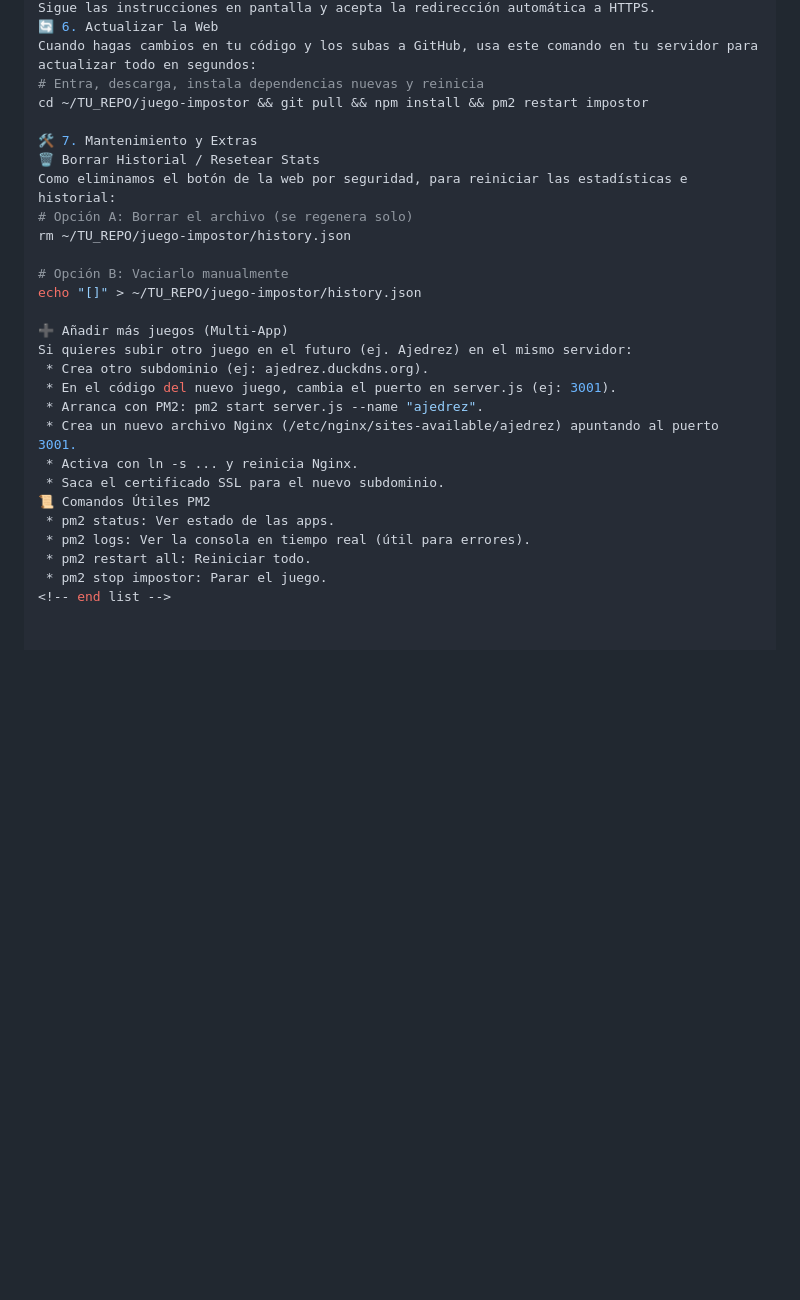
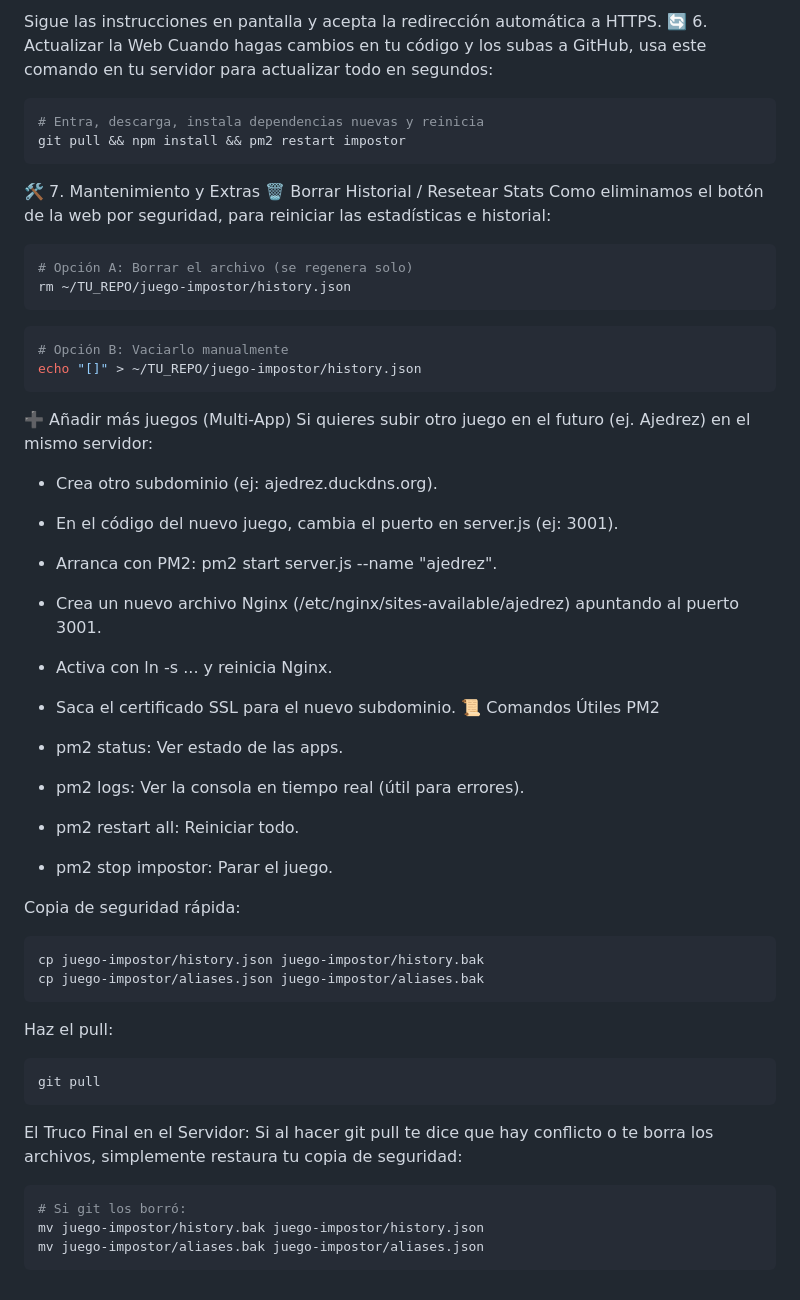
Before and after one commit to jaestefaniah27/impostor, a Markdown page: readme.md, the part around the change printed below. Rendered like a GitHub page; blank space fills up the shorter version.

Commit message:
Update README with installation and setup instructions
Added installation and configuration instructions for the project, including PM2 and Nginx setup.

````diff
--- a/readme.md
+++ b/readme.md
@@ -104,18 +109,21 @@ sudo certbot --nginx -d tu-dominio.duckdns.org
 Sigue las instrucciones en pantalla y acepta la redirección automática a HTTPS.
 🔄 6. Actualizar la Web
 Cuando hagas cambios en tu código y los subas a GitHub, usa este comando en tu servidor para actualizar todo en segundos:
+```bash
 # Entra, descarga, instala dependencias nuevas y reinicia
-cd ~/TU_REPO/juego-impostor && git pull && npm install && pm2 restart impostor
-
+git pull && npm install && pm2 restart impostor
+```
 🛠️ 7. Mantenimiento y Extras
 🗑️ Borrar Historial / Resetear Stats
 Como eliminamos el botón de la web por seguridad, para reiniciar las estadísticas e historial:
+```bash
 # Opción A: Borrar el archivo (se regenera solo)
 rm ~/TU_REPO/juego-impostor/history.json
-
+```
+```bash
 # Opción B: Vaciarlo manualmente
 echo "[]" > ~/TU_REPO/juego-impostor/history.json
-
+```
 ➕ Añadir más juegos (Multi-App)
 Si quieres subir otro juego en el futuro (ej. Ajedrez) en el mismo servidor:
  * Crea otro subdominio (ej: ajedrez.duckdns.org).
@@ -125,8 +133,27 @@ Si quieres subir otro juego en el futuro (ej. Ajedrez) en el mismo servidor:
  * Activa con ln -s ... y reinicia Nginx.
  * Saca el certificado SSL para el nuevo subdominio.
 📜 Comandos Útiles PM2
+
  * pm2 status: Ver estado de las apps.
  * pm2 logs: Ver la consola en tiempo real (útil para errores).
  * pm2 restart all: Reiniciar todo.
  * pm2 stop impostor: Parar el juego.
 <!-- end list -->
+Copia de seguridad rápida:
+
+```bash
+cp juego-impostor/history.json juego-impostor/history.bak
+cp juego-impostor/aliases.json juego-impostor/aliases.bak
+```
+Haz el pull:
+
+```bash
+git pull
+```
+El Truco Final en el Servidor: Si al hacer git pull te dice que hay conflicto o te borra los archivos, simplemente restaura tu copia de seguridad:
+
+```bash
+# Si git los borró:
+mv juego-impostor/history.bak juego-impostor/history.json
+mv juego-impostor/aliases.bak juego-impostor/aliases.json
+```
````
Also changed, not shown: other parts of readme.md (+13 -8 lines).
